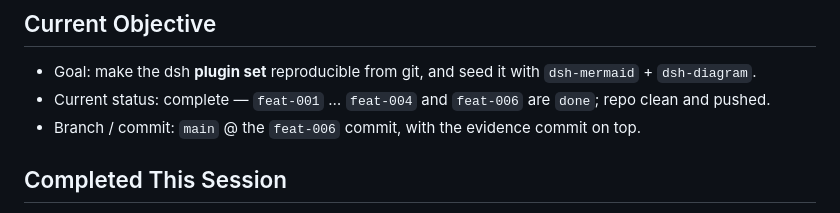
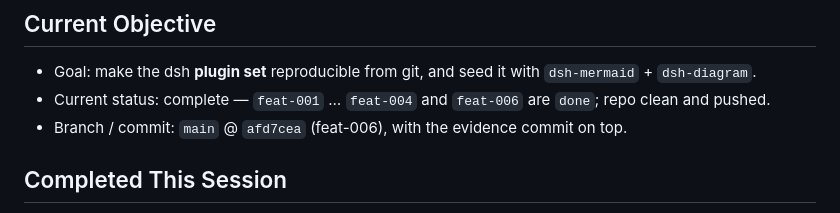
Before and after one commit to vovanduc/deepseek-harness-config, a Markdown page: session-handoff.md, the part around the change. Rendered like a GitHub page.

```diff
--- a/session-handoff.md
+++ b/session-handoff.md
@@ -4,7 +4,7 @@
 
 - Goal: make the dsh **plugin set** reproducible from git, and seed it with `dsh-mermaid` + `dsh-diagram`.
 - Current status: complete — `feat-001` … `feat-004` and `feat-006` are `done`; repo clean and pushed.
-- Branch / commit: `main` @ the `feat-006` commit, with the evidence commit on top.
+- Branch / commit: `main` @ `afd7cea` (feat-006), with the evidence commit on top.
 
 ## Completed This Session
 
```
Also changed, not shown: progress.md (+1 -1 lines).
